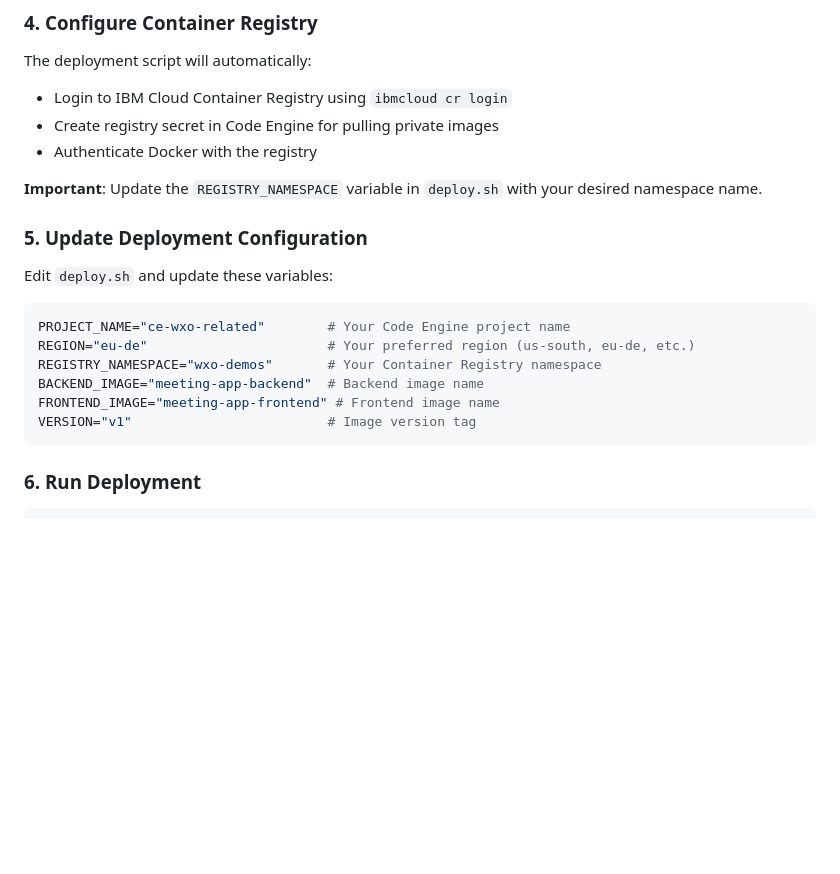
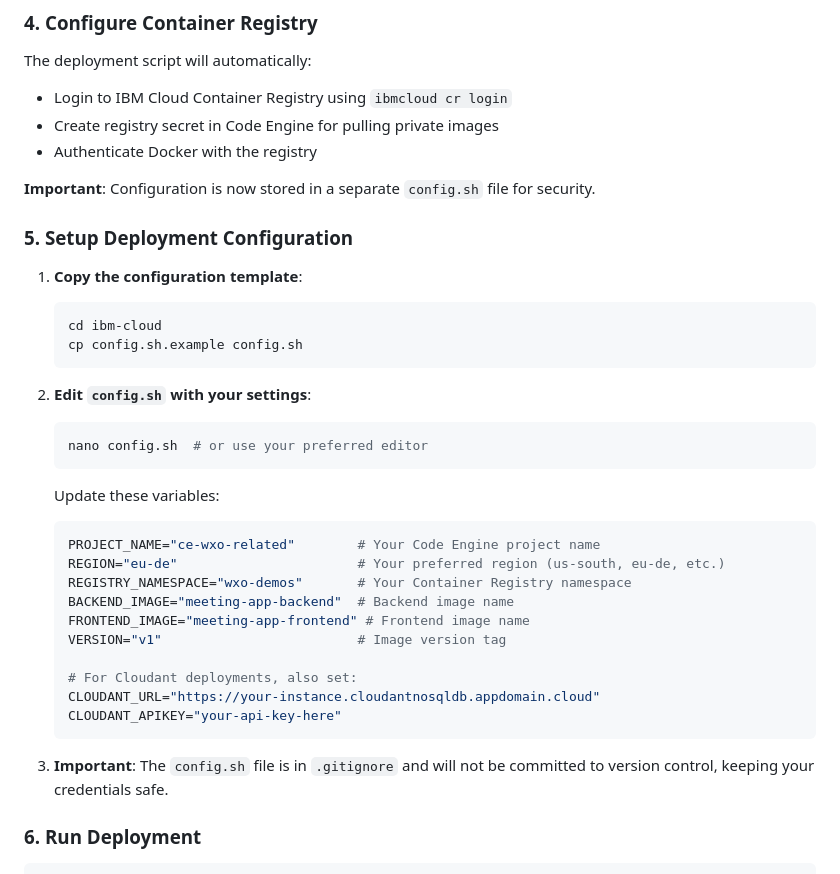
Before and after one commit to juseljuk/meeting-scheduler, a Markdown page: ibm-cloud/README.md, the part around the change. Drawn GitHub-style; blank space fills up the shorter version.

````diff
--- a/ibm-cloud/README.md
+++ b/ibm-cloud/README.md
@@ -56,20 +56,36 @@ The deployment script will automatically:
 - Create registry secret in Code Engine for pulling private images
 - Authenticate Docker with the registry
 
-**Important**: Update the `REGISTRY_NAMESPACE` variable in `deploy.sh` with your desired namespace name.
+**Important**: Configuration is now stored in a separate `config.sh` file for security.
 
-### 5. Update Deployment Configuration
+### 5. Setup Deployment Configuration
 
-Edit `deploy.sh` and update these variables:
+1. **Copy the configuration template**:
+   ```bash
+   cd ibm-cloud
+   cp config.sh.example config.sh
+   ```
 
-```bash
-PROJECT_NAME="ce-wxo-related"        # Your Code Engine project name
-REGION="eu-de"                       # Your preferred region (us-south, eu-de, etc.)
-REGISTRY_NAMESPACE="wxo-demos"       # Your Container Registry namespace
-BACKEND_IMAGE="meeting-app-backend"  # Backend image name
-FRONTEND_IMAGE="meeting-app-frontend" # Frontend image name
-VERSION="v1"                         # Image version tag
-```
+2. **Edit `config.sh` with your settings**:
+   ```bash
+   nano config.sh  # or use your preferred editor
+   ```
+
+   Update these variables:
+   ```bash
+   PROJECT_NAME="ce-wxo-related"        # Your Code Engine project name
+   REGION="eu-de"                       # Your preferred region (us-south, eu-de, etc.)
+   REGISTRY_NAMESPACE="wxo-demos"       # Your Container Registry namespace
+   BACKEND_IMAGE="meeting-app-backend"  # Backend image name
+   FRONTEND_IMAGE="meeting-app-frontend" # Frontend image name
+   VERSION="v1"                         # Image version tag
+
+   # For Cloudant deployments, also set:
+   CLOUDANT_URL="https://your-instance.cloudantnosqldb.appdomain.cloud"
+   CLOUDANT_APIKEY="your-api-key-here"
+   ```
+
+3. **Important**: The `config.sh` file is in `.gitignore` and will not be committed to version control, keeping your credentials safe.
 
 ### 6. Run Deployment
 
````
Also changed, not shown: DEPLOYMENT.md (+15 -2 lines), ibm-cloud/CLOUDANT_DEPLOYMENT.md (+44 -13 lines).
